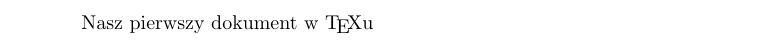
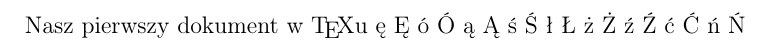
Before and after one commit to michal-gajda/Podstawy_Technologii_Informacyjnej_3_LaTeX, a LaTeX document (Z31_Gajda.tex): part of the page, cut at the place of the change. Compiled offline with pdfLaTeX.

Commit message:
Clean Code Up

```diff
--- a/Z31_Gajda.tex
+++ b/Z31_Gajda.tex
@@ -1,4 +1,8 @@
-\documentclass{article}
+\documentclass[12pt,a4paper]{article}
+\usepackage[utf8]{inputenc}
+\usepackage{polski}
+\usepackage[T1]{fontenc} %opcjonalnie
 \begin{document}
 Nasz pierwszy dokument w \TeX{u}
+ę Ę ó Ó ą Ą ś Ś ł Ł ż Ż ź Ź ć Ć ń Ń
 \end{document}
```
Also changed, not shown: Z32_Gajda.tex (+1 -0 lines), Z33_Gajda.tex (+1 -0 lines), Z34_Gajda.tex (+1 -0 lines).
